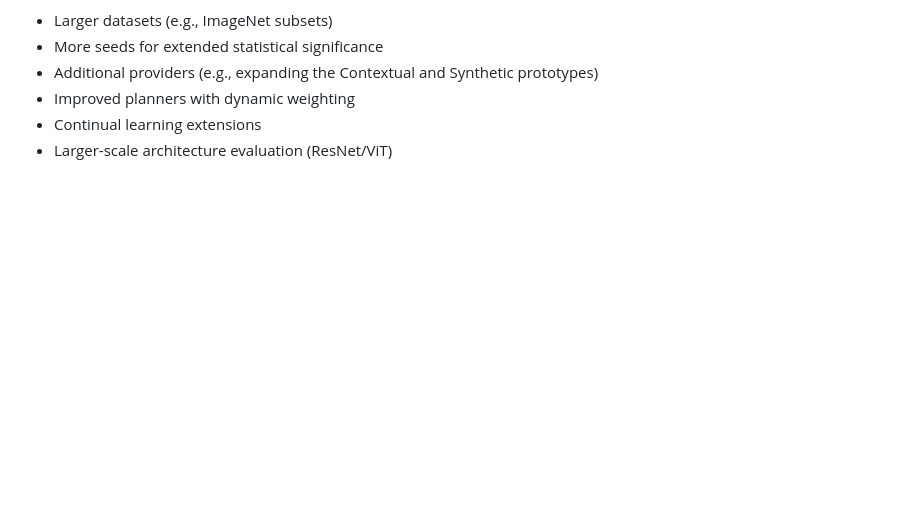
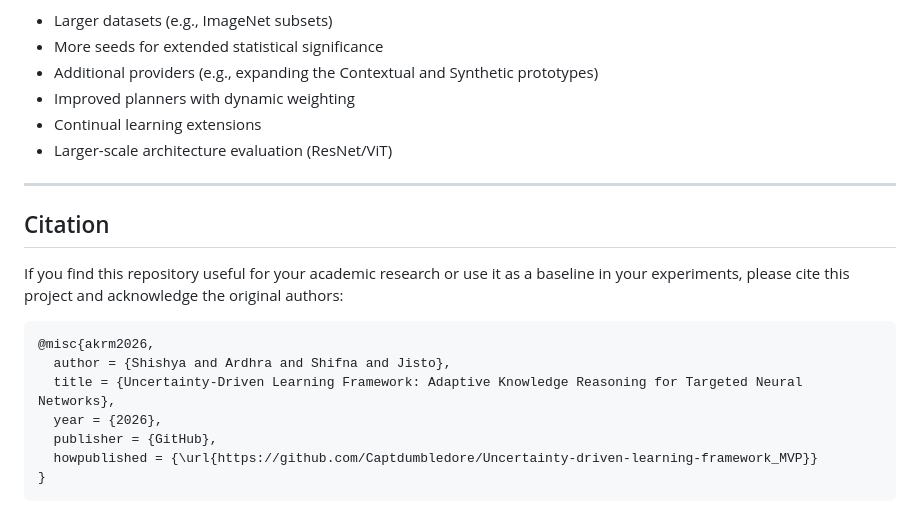
Before and after one commit to Captdumbledore/Uncertainty-driven-learning-framework_MVP, a Markdown page: README.md, the part around the change. Rendered like a GitHub page; blank space fills up the shorter version.

Commit message:
Docs: Add academic citation block for project authors

````diff
--- a/README.md
+++ b/README.md
@@ -111,3 +111,19 @@ Future work includes:
 - Improved planners with dynamic weighting
 - Continual learning extensions
 - Larger-scale architecture evaluation (ResNet/ViT)
+
+---
+
+## Citation
+
+If you find this repository useful for your academic research or use it as a baseline in your experiments, please cite this project and acknowledge the original authors:
+
+```bibtex
+@misc{akrm2026,
+  author = {Shishya and Ardhra and Shifna and Jisto},
+  title = {Uncertainty-Driven Learning Framework: Adaptive Knowledge Reasoning for Targeted Neural Networks},
+  year = {2026},
+  publisher = {GitHub},
+  howpublished = {\url{https://github.com/Captdumbledore/Uncertainty-driven-learning-framework_MVP}}
+}
+```
````
